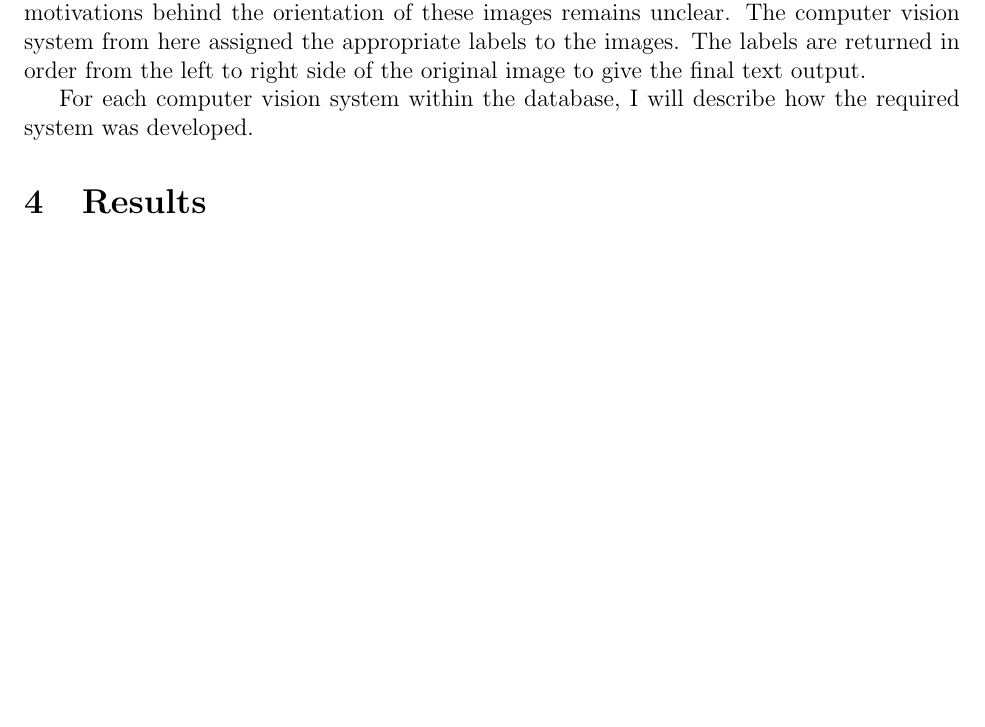
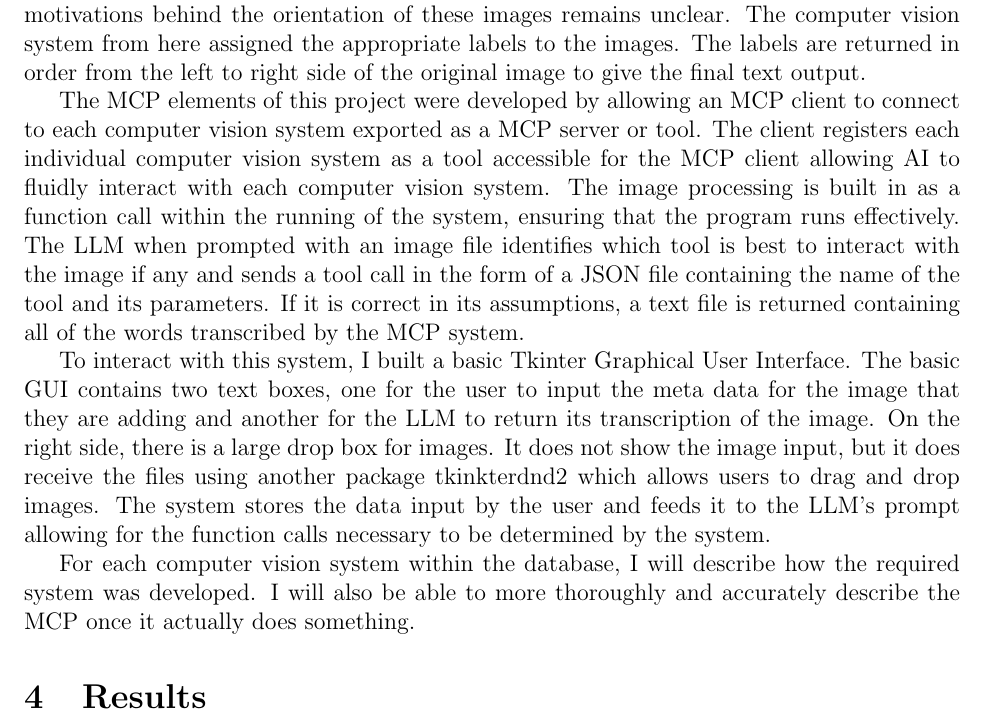
Before and after one commit to MilesFike/Junior-IS, a LaTeX document (main.tex): part of page 6 of 7, cut so that both start at the same text, the shorter picture padded with empty space. Compiled offline with pdfLaTeX.

Commit message:
Added methodologies for the uncomplete portions. Notably, I do not believe that all of the text currently it this will make it to the final draft and much of the introduction to the first computer vision system will be reduced.

```diff
--- a/main.tex
+++ b/main.tex
@@ -54,8 +54,12 @@ For the preparation of image processing first each individual image that needs t
 
 A separate Python module was made to process individual images of letters and to prepare them to be read by the computer vision system. This was applied iteratively to the results of the line reading function. From here, I took the characters and blurred the images using a Gaussian blur which smoothed the colors into transitions between black and white rather than just the two colors while also blurring out some background noise to produce a smoother overall picture. From here, a threshold was set that converted all pixels with a color greater than 100 on a 100 to 255 scale to black. Next, black pixels are converted to white and white pixels are converted to black to make the image white text on a black background. The images were converted into perfects squares by adding extra rows and columns to each side until the width and length were equal. This ensured that when the size of the images was decreased, the images would not be heavily compressed or altered. The images were then converted to 128 by 128 resulting in no apparent warping in any of my tests. Next, the images were iterated over to identify the highest, lowest, furthest left, and furthest right pixels. The image was reduced to just these pixels with two pixel padding before being padded back into a square before being further reduced once more into a 28 by 28-pixel square. To finish the image processing, I mirrored each individual image and rotated it 90 degrees to match the image orientation provided by the EMNIST in their data set. The motivations behind the orientation of these images remains unclear. The computer vision system from here assigned the appropriate labels to the images. The labels are returned in order from the left to right side of the original image to give the final text output.
 
+The MCP elements of this project were developed by allowing an MCP client to connect to each computer vision system exported as a MCP server or tool. The client registers each individual computer vision system as a tool accessible for the MCP client allowing AI to fluidly interact with each computer vision system. The image processing is built in as a function call within the running of the system, ensuring that the program runs effectively. The LLM when prompted with an image file identifies which tool is best to interact with the image if any and sends a tool call in the form of a JSON file containing the name of the tool and its parameters. If it is correct in its assumptions, a text file is returned containing all of the words transcribed by the MCP system.
 
-For each computer vision system within the database, I will describe how the required system was developed.
+To interact with this system, I built a basic Tkinter Graphical User Interface. The basic GUI contains two text boxes, one for the user to input the meta data for the image that they are adding and another for the LLM to return its transcription of the image. On the right side, there is a large drop box for images. It does not show the image input, but it does receive the files using another package tkinkterdnd2 which allows users to drag and drop images. The system stores the data input by the user and feeds it to the LLM’s prompt allowing for the function calls necessary to be determined by the system.
+
+For each computer vision system within the database, I will describe how the required system was developed. I will also be able to more thoroughly and accurately describe the MCP once it actually does something.
+
 \section{Results}
 
 For the results section, I will show a graph of the loss of each computer vision system as I progressed. This will be shown for earlier renditions of the system as well as the final chosen system. It will be used to demonstrate the accuracy of the system.
```
Also changed, not shown: main.pdf.
